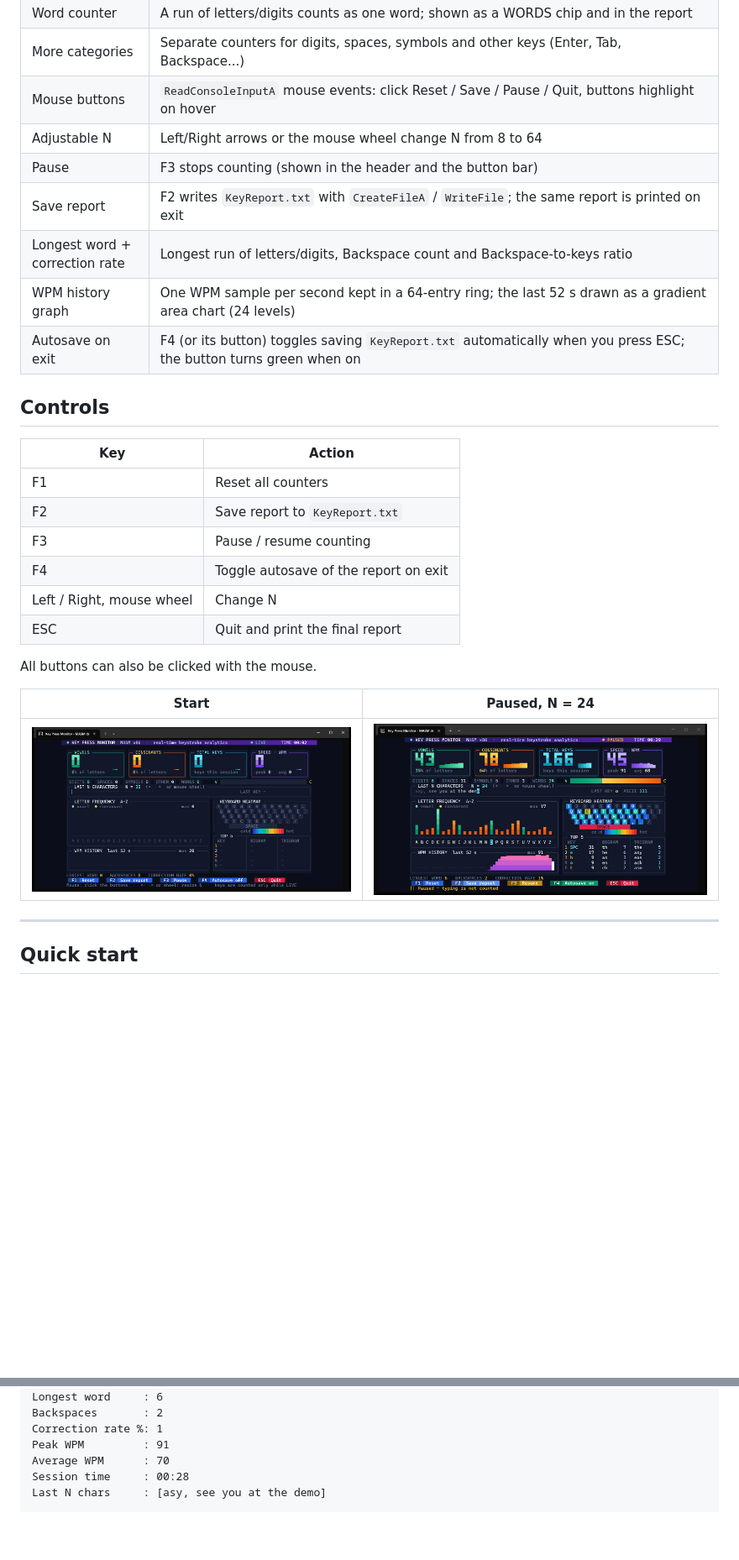
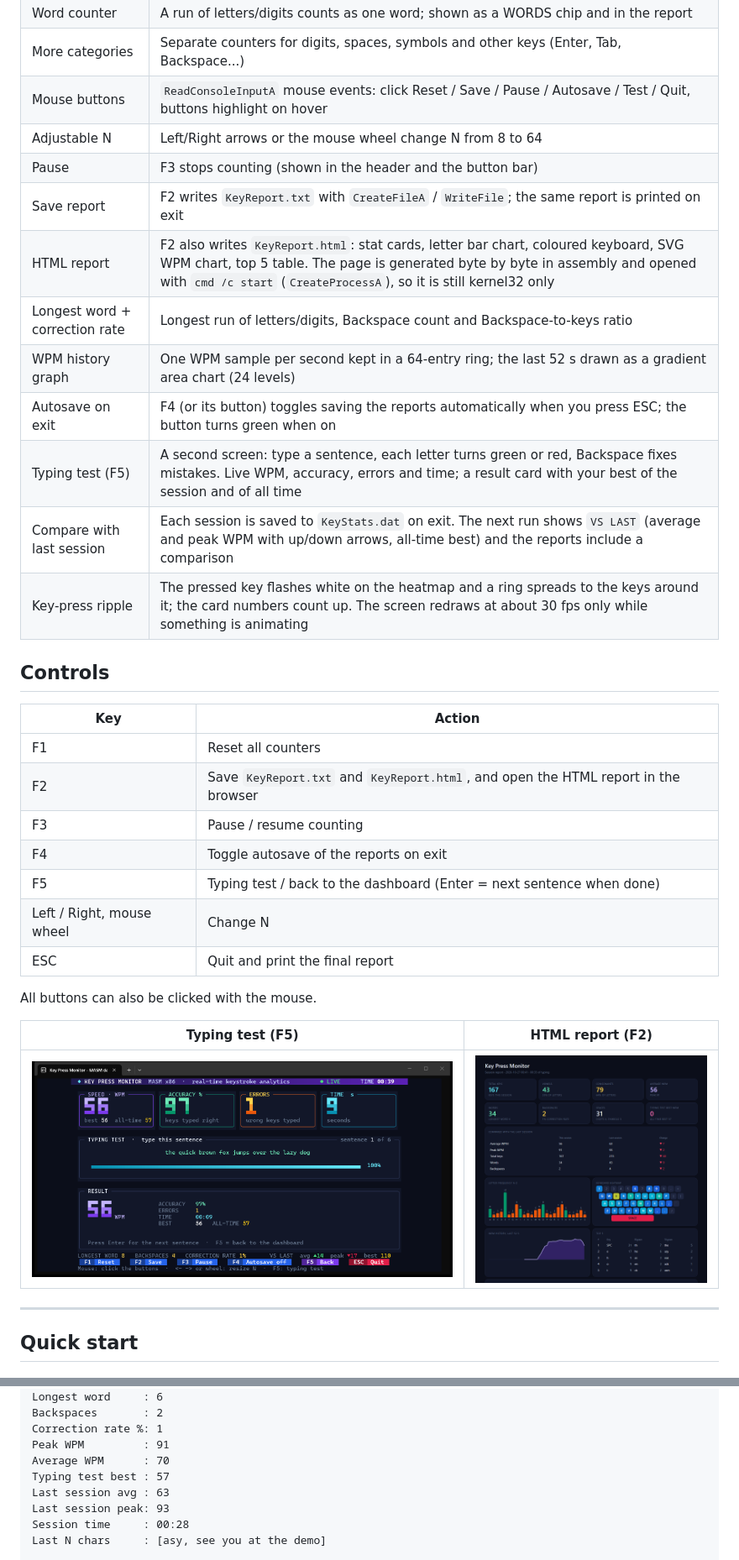
Before and after one commit to Aricode2005/KeyPressMonitor, a Markdown page: README.md, 2 parts joined by grey strips. Shown at 84% size. GitHub-like rendering; pictures changed too: screenshots/html-report.png (added), screenshots/paused.png (deleted), screenshots/start.png (deleted); blank space fills up the shorter version.

```diff
--- a/README.md
+++ b/README.md
@@ -41,30 +41,35 @@ Type anywhere in the console and watch live statistics: vowels vs. consonants, a
 | N-gram tracker | Counts every letter pair (676-entry table) and letter triple (17,576-entry table) inside words; shows the top 5 bigrams and trigrams next to the top 5 keys |
 | Word counter | A run of letters/digits counts as one word; shown as a WORDS chip and in the report |
 | More categories | Separate counters for digits, spaces, symbols and other keys (Enter, Tab, Backspace...) |
-| Mouse buttons | `ReadConsoleInputA` mouse events: click Reset / Save / Pause / Quit, buttons highlight on hover |
+| Mouse buttons | `ReadConsoleInputA` mouse events: click Reset / Save / Pause / Autosave / Test / Quit, buttons highlight on hover |
 | Adjustable N | Left/Right arrows or the mouse wheel change N from 8 to 64 |
 | Pause | F3 stops counting (shown in the header and the button bar) |
 | Save report | F2 writes `KeyReport.txt` with `CreateFileA` / `WriteFile`; the same report is printed on exit |
+| HTML report | F2 also writes `KeyReport.html`: stat cards, letter bar chart, coloured keyboard, SVG WPM chart, top 5 table. The page is generated byte by byte in assembly and opened with `cmd /c start` (`CreateProcessA`), so it is still kernel32 only |
 | Longest word + correction rate | Longest run of letters/digits, Backspace count and Backspace-to-keys ratio |
 | WPM history graph | One WPM sample per second kept in a 64-entry ring; the last 52 s drawn as a gradient area chart (24 levels) |
-| Autosave on exit | F4 (or its button) toggles saving `KeyReport.txt` automatically when you press ESC; the button turns green when on |
+| Autosave on exit | F4 (or its button) toggles saving the reports automatically when you press ESC; the button turns green when on |
+| Typing test (F5) | A second screen: type a sentence, each letter turns green or red, Backspace fixes mistakes. Live WPM, accuracy, errors and time; a result card with your best of the session and of all time |
+| Compare with last session | Each session is saved to `KeyStats.dat` on exit. The next run shows `VS LAST` (average and peak WPM with up/down arrows, all-time best) and the reports include a comparison |
+| Key-press ripple | The pressed key flashes white on the heatmap and a ring spreads to the keys around it; the card numbers count up. The screen redraws at about 30 fps only while something is animating |
 
 ## Controls
 
 | Key | Action |
 |-----|--------|
 | F1 | Reset all counters |
-| F2 | Save report to `KeyReport.txt` |
+| F2 | Save `KeyReport.txt` and `KeyReport.html`, and open the HTML report in the browser |
 | F3 | Pause / resume counting |
-| F4 | Toggle autosave of the report on exit |
+| F4 | Toggle autosave of the reports on exit |
+| F5 | Typing test / back to the dashboard (Enter = next sentence when done) |
 | Left / Right, mouse wheel | Change N |
 | ESC | Quit and print the final report |
 
 All buttons can also be clicked with the mouse.
 
-| Start | Paused, N = 24 |
-|-------|----------------|
-| ![Start](screenshots/start.png) | ![Paused](screenshots/paused.png) |
+| Typing test (F5) | HTML report (F2) |
+|------------------|------------------|
+| ![Typing test](screenshots/typing-test.png) | ![HTML report](screenshots/html-report.png) |
 
 ---
 
@@ -129,6 +134,9 @@ Backspaces       : 2
 Correction rate %: 1
 Peak WPM         : 91
 Average WPM      : 70
+Typing test best : 57
+Last session avg : 63
+Last session peak: 93
 Session time     : 00:28
 Last N chars     : [asy, see you at the demo]
 
```
Also changed, not shown: other parts of README.md (+11 -5 lines), screenshots/dashboard.png, 2 other files.
